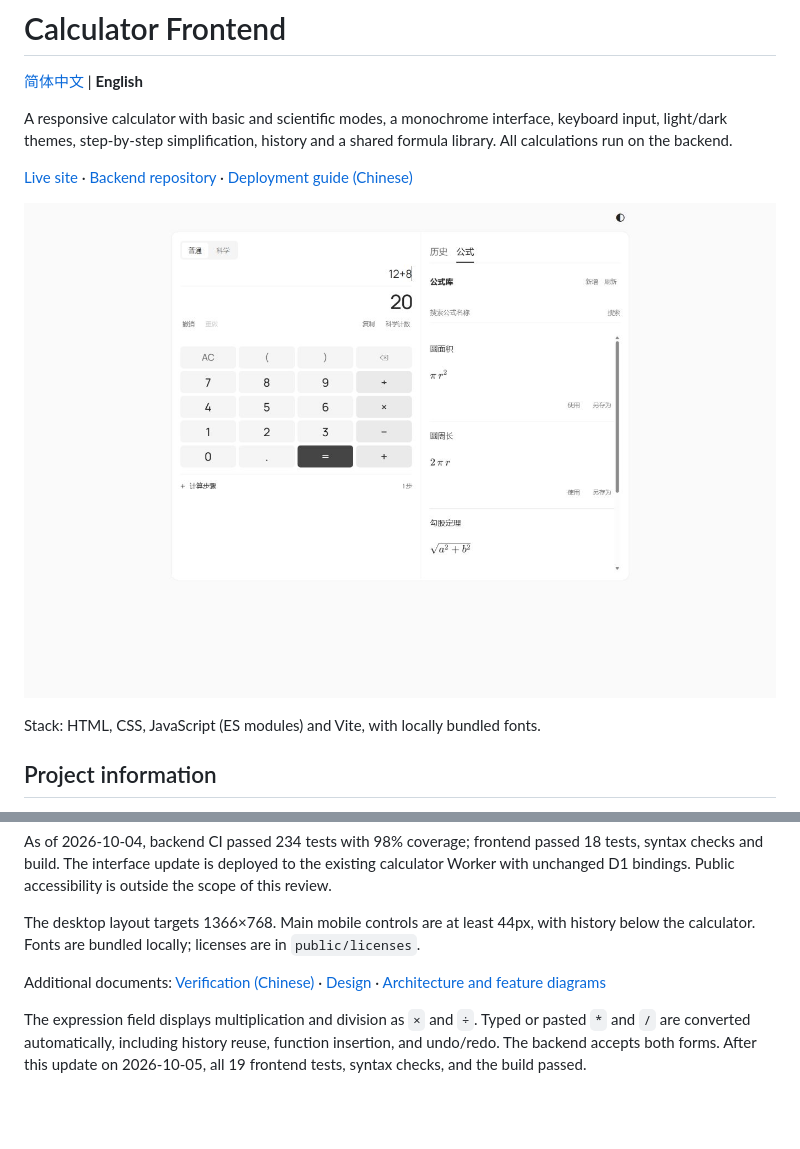
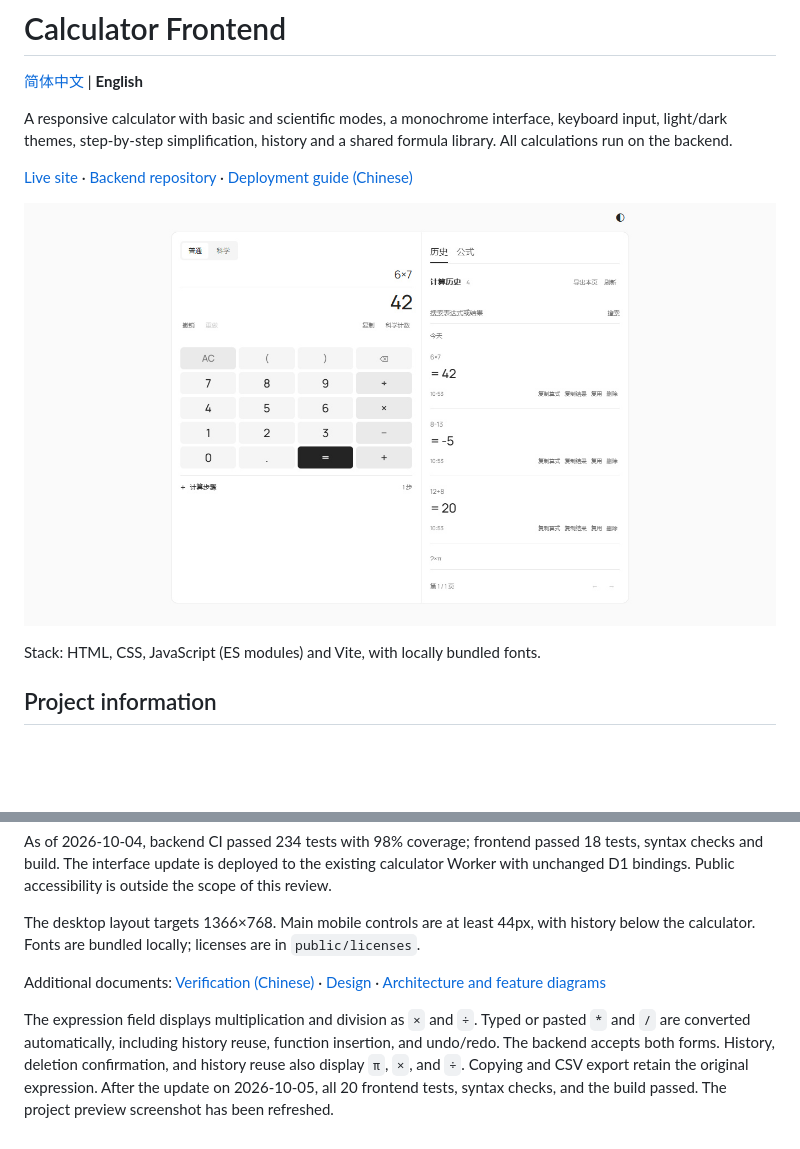
Before and after one commit to HX-Jan/calculator-frontend, a Markdown page: README.en.md, 2 parts joined by grey strips. Drawn GitHub-style; pictures changed too: docs/preview.jpg; blank space fills up the shorter version.

Commit message:
Use familiar mathematical symbols in history and refresh screenshots

```diff
--- a/README.en.md
+++ b/README.en.md
@@ -118,4 +118,4 @@ The desktop layout targets 1366×768. Main mobile controls are at least 44px, wi
 
 Additional documents: [Verification (Chinese)](docs/VERIFICATION.md) · [Design](DESIGN.md) · [Architecture and feature diagrams](docs/OVERVIEW.md)
 
-The expression field displays multiplication and division as `×` and `÷`. Typed or pasted `*` and `/` are converted automatically, including history reuse, function insertion, and undo/redo. The backend accepts both forms. After this update on 2026-10-05, all 19 frontend tests, syntax checks, and the build passed.
+The expression field displays multiplication and division as `×` and `÷`. Typed or pasted `*` and `/` are converted automatically, including history reuse, function insertion, and undo/redo. The backend accepts both forms. History, deletion confirmation, and history reuse also display `π`, `×`, and `÷`. Copying and CSV export retain the original expression. After the update on 2026-10-05, all 20 frontend tests, syntax checks, and the build passed. The project preview screenshot has been refreshed.
```
Also changed, not shown: README.md (+1 -1 lines), docs/preview.png, 3 other files.
